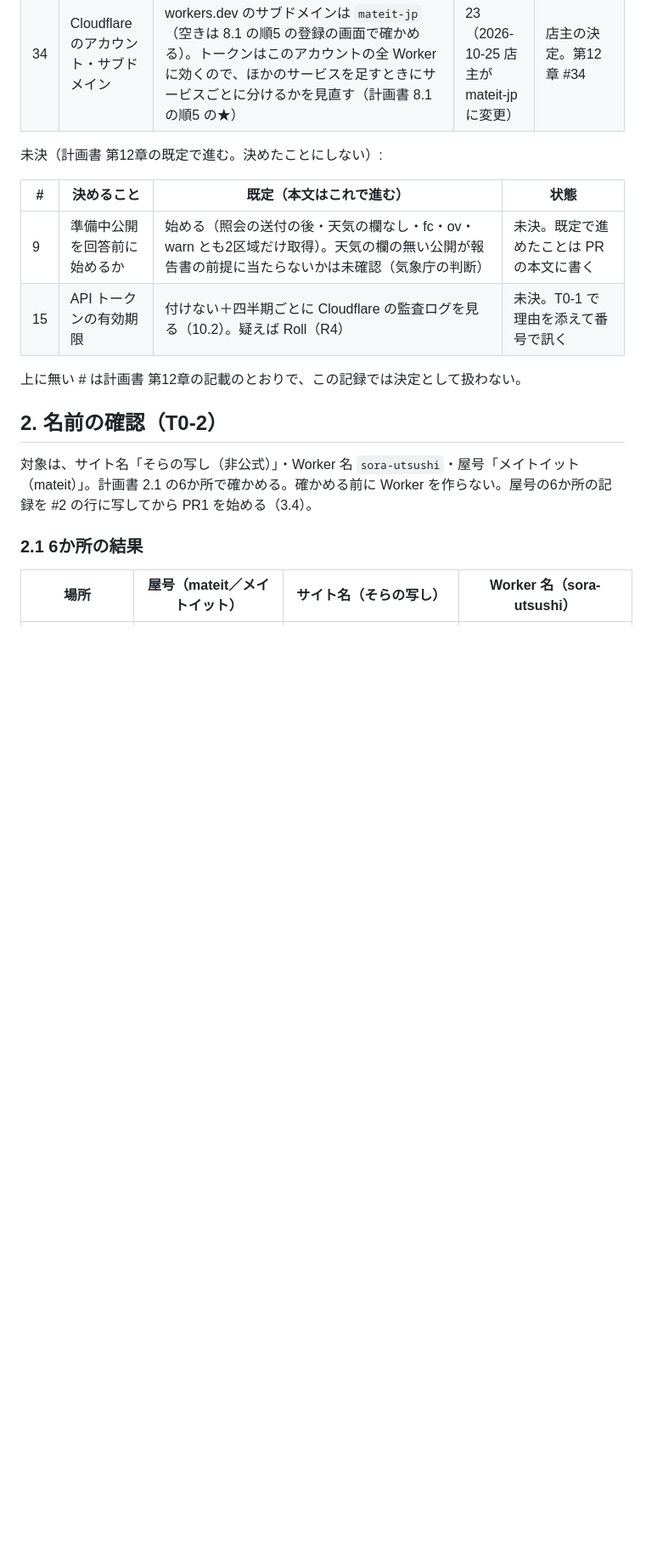
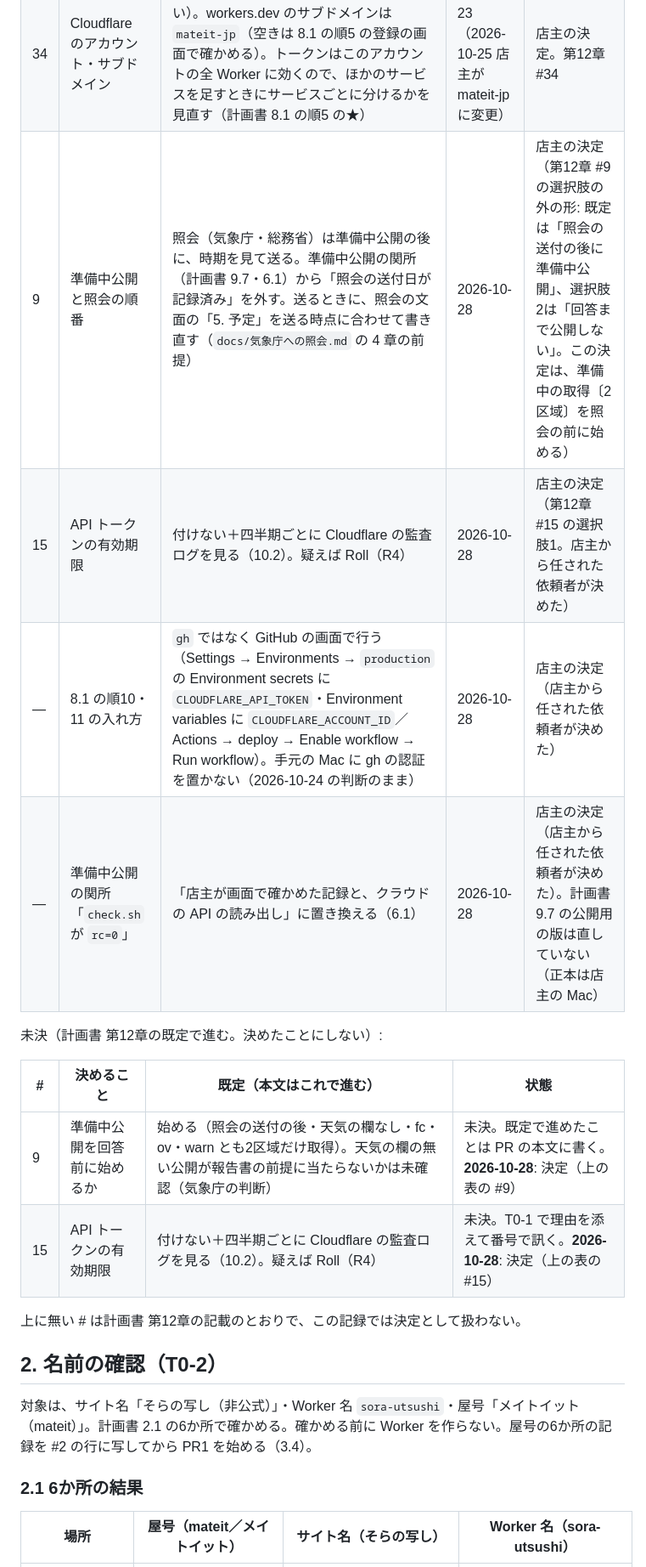
Before and after one commit to mateit-jp/sora-utsushi, a Markdown page: docs/受入記録.md, the part around one of its changes. Shown at 85% size. Rendered like a GitHub page; blank space fills up the shorter version.

```diff
--- a/docs/受入記録.md
+++ b/docs/受入記録.md
@@ -33,13 +33,17 @@
 | 32 | claude.ai につなぐ GitHub アカウント | 全体用のアカウント `mateit-jp` につなぐ。claude.ai の GitHub 連携が `mateit-jp` であることを確認済み（3.1 の順7b） | 2026-10-25 | 第12章 #32 の解決。クラウドの Claude が画面で確認（店主の了承済み） |
 | 33 | 通知の届け先・登録メール | 屋号の Gmail `mateit.jp@gmail.com`（#6 と同じアドレス）。GitHub の主アドレス（2026-10-25 に確認済み） | 方針 2026-10-23／アドレスの値 2026-10-25 | 店主の決定。第12章 #33 |
 | 34 | Cloudflare のアカウント・サブドメイン | 全体用のアカウント（まだ作っていない）。workers.dev のサブドメインは `mateit-jp`（空きは 8.1 の順5 の登録の画面で確かめる）。トークンはこのアカウントの全 Worker に効くので、ほかのサービスを足すときにサービスごとに分けるかを見直す（計画書 8.1 の順5 の★） | 2026-10-23（2026-10-25 店主が mateit-jp に変更） | 店主の決定。第12章 #34 |
+| 9 | 準備中公開と照会の順番 | 照会（気象庁・総務省）は準備中公開の後に、時期を見て送る。準備中公開の関所（計画書 9.7・6.1）から「照会の送付日が記録済み」を外す。送るときに、照会の文面の「5. 予定」を送る時点に合わせて書き直す（`docs/気象庁への照会.md` の 4 章の前提） | 2026-10-28 | 店主の決定（第12章 #9 の選択肢の外の形: 既定は「照会の送付の後に準備中公開」、選択肢2は「回答まで公開しない」。この決定は、準備中の取得〔2区域〕を照会の前に始める） |
+| 15 | API トークンの有効期限 | 付けない＋四半期ごとに Cloudflare の監査ログを見る（10.2）。疑えば Roll（R4） | 2026-10-28 | 店主の決定（第12章 #15 の選択肢1。店主から任された依頼者が決めた） |
+| — | 8.1 の順10・11 の入れ方 | `gh` ではなく GitHub の画面で行う（Settings → Environments → `production` の Environment secrets に `CLOUDFLARE_API_TOKEN`・Environment variables に `CLOUDFLARE_ACCOUNT_ID`／Actions → deploy → Enable workflow → Run workflow）。手元の Mac に gh の認証を置かない（2026-10-24 の判断のまま） | 2026-10-28 | 店主の決定（店主から任された依頼者が決めた） |
+| — | 準備中公開の関所「`check.sh` が `rc=0`」 | 「店主が画面で確かめた記録と、クラウドの API の読み出し」に置き換える（6.1） | 2026-10-28 | 店主の決定（店主から任された依頼者が決めた）。計画書 9.7 の公開用の版は直していない（正本は店主の Mac） |
 
 未決（計画書 第12章の既定で進む。決めたことにしない）:
 
 | # | 決めること | 既定（本文はこれで進む） | 状態 |
 |---|---|---|---|
-| 9 | 準備中公開を回答前に始めるか | 始める（照会の送付の後・天気の欄なし・fc・ov・warn とも2区域だけ取得）。天気の欄の無い公開が報告書の前提に当たらないかは未確認（気象庁の判断） | 未決。既定で進めたことは PR の本文に書く |
-| 15 | API トークンの有効期限 | 付けない＋四半期ごとに Cloudflare の監査ログを見る（10.2）。疑えば Roll（R4） | 未決。T0-1 で理由を添えて番号で訊く |
+| 9 | 準備中公開を回答前に始めるか | 始める（照会の送付の後・天気の欄なし・fc・ov・warn とも2区域だけ取得）。天気の欄の無い公開が報告書の前提に当たらないかは未確認（気象庁の判断） | 未決。既定で進めたことは PR の本文に書く。**2026-10-28**: 決定（上の表の #9） |
+| 15 | API トークンの有効期限 | 付けない＋四半期ごとに Cloudflare の監査ログを見る（10.2）。疑えば Roll（R4） | 未決。T0-1 で理由を添えて番号で訊く。**2026-10-28**: 決定（上の表の #15） |
 
 上に無い # は計画書 第12章の記載のとおりで、この記録では決定として扱わない。
 
```
Also changed, not shown: other parts of docs/受入記録.md (+9 -8 lines), docs/気象庁への照会.md (+2 -1 lines).
